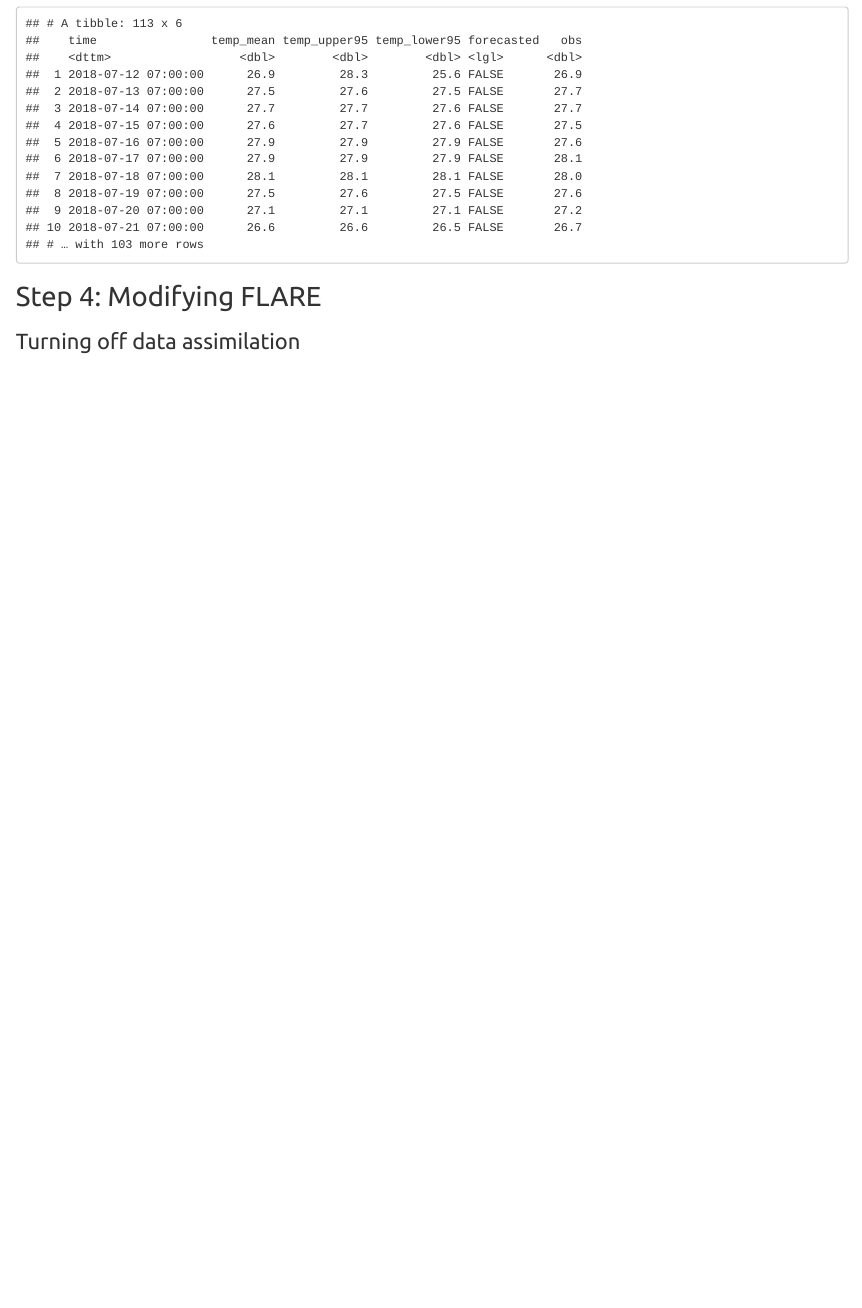
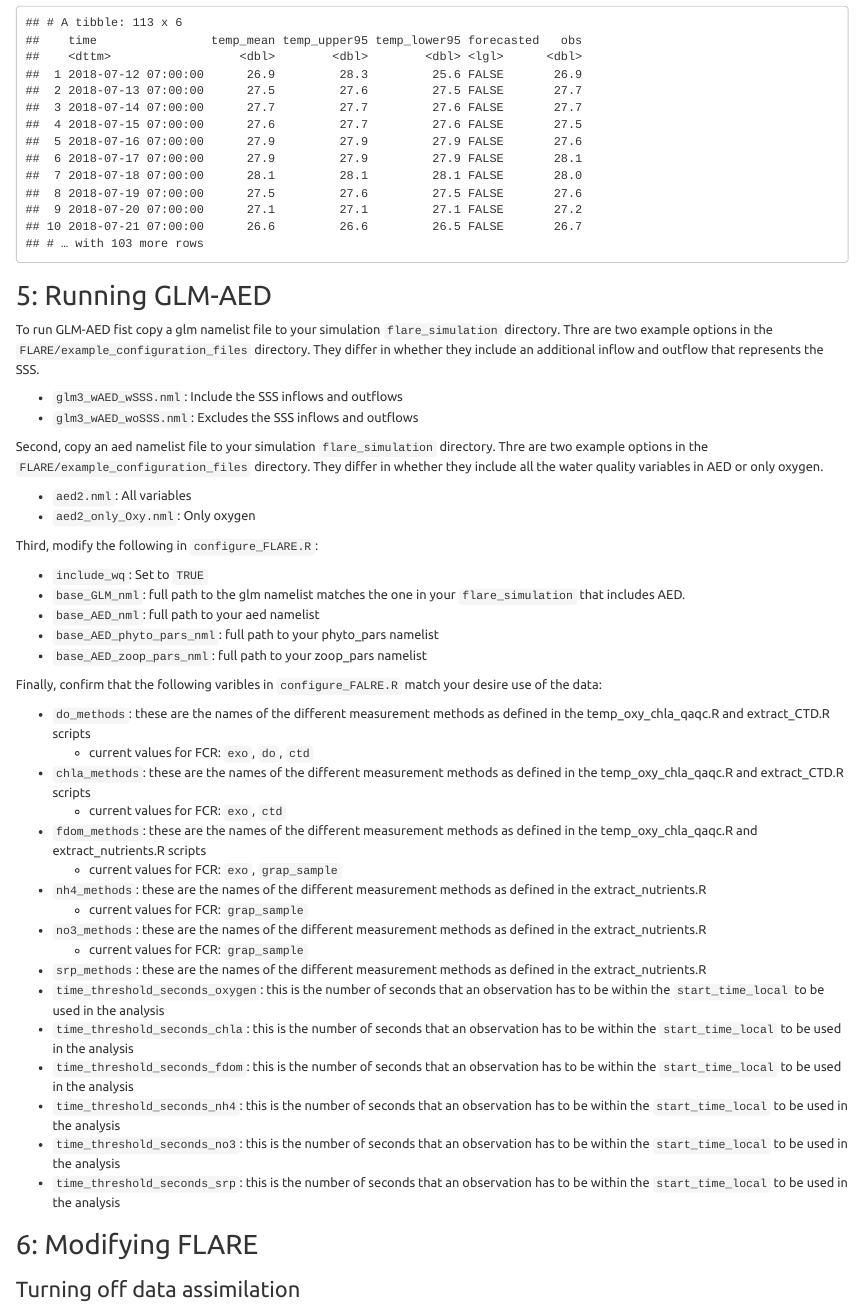
Before and after one commit to CareyLabVT/FLARE_users_guide, an R Markdown document (flare_users_guide.Rmd): the page in a window 1100 px wide, from 10940 px down before the commit and from 10960 px down after it, so that both start at the same text. The pictures show the output file flare_users_guide.html that the author committed with the source, opened offline.

Commit message:
adding glm aed

````diff
--- a/flare_users_guide.Rmd
+++ b/flare_users_guide.Rmd
@@ -377,7 +377,67 @@ d <- tibble(time = t,
 d
 ```
 
-## Step 4: Modifying FLARE
+## 5: Running GLM-AED
+
+To run GLM-AED fist copy a glm namelist file to your simulation `flare_simulation`
+directory.  Thre are two example options in the
+`FLARE/example_configuration_files` directory. They differ in whether they
+include an additional inflow and outflow that represents the SSS.
+
+* `glm3_wAED_wSSS.nml`: Include the SSS inflows and outflows
+* `glm3_wAED_woSSS.nml`: Excludes the SSS inflows and outflows
+
+Second, copy an aed namelist file to your simulation `flare_simulation`
+directory.  Thre are two example options in the
+`FLARE/example_configuration_files` directory. They differ in whether they
+include all the water quality variables in AED or only oxygen.
+
+* `aed2.nml`: All variables
+* `aed2_only_Oxy.nml`: Only oxygen
+
+Third, modify the following in `configure_FLARE.R`:
+
+* `include_wq`: Set to `TRUE`
+* `base_GLM_nml`: full path to the glm namelist matches the one in your
+`flare_simulation` that includes AED.
+* `base_AED_nml`: full path to your aed namelist
+* `base_AED_phyto_pars_nml`: full path to your phyto_pars namelist
+* `base_AED_zoop_pars_nml`: full path to your zoop_pars namelist
+
+Finally, confirm that the following varibles in `configure_FALRE.R` match your desire
+use of the data:
+
+* `do_methods`: these are the names of the different measurement methods as
+  defined in the temp_oxy_chla_qaqc.R and extract_CTD.R scripts
+    * current values for FCR: `exo`, `do`, `ctd`
+* `chla_methods`: these are the names of the different measurement methods as
+  defined in the temp_oxy_chla_qaqc.R and extract_CTD.R scripts
+    * current values for FCR: `exo`, `ctd`
+* `fdom_methods`: these are the names of the different measurement methods as
+  defined in the temp_oxy_chla_qaqc.R and extract_nutrients.R scripts
+    * current values for FCR: `exo`, `grap_sample`
+* `nh4_methods`: these are the names of the different measurement methods as
+  defined in the extract_nutrients.R
+    * current values for FCR: `grap_sample`
+* `no3_methods`: these are the names of the different measurement methods as
+  defined in the extract_nutrients.R
+   * current values for FCR: `grap_sample`
+* `srp_methods`: these are the names of the different measurement methods as
+  defined in the extract_nutrients.R
+* `time_threshold_seconds_oxygen`: this is the number of seconds that an observation
+  has to be within the `start_time_local` to be used in the analysis
+* `time_threshold_seconds_chla`: this is the number of seconds that an observation
+  has to be within the `start_time_local` to be used in the analysis
+* `time_threshold_seconds_fdom`: this is the number of seconds that an observation
+  has to be within the `start_time_local` to be used in the analysis
+* `time_threshold_seconds_nh4`: this is the number of seconds that an observation
+  has to be within the `start_time_local` to be used in the analysis
+* `time_threshold_seconds_no3`: this is the number of seconds that an observation
+  has to be within the `start_time_local` to be used in the analysis
+* `time_threshold_seconds_srp`: this is the number of seconds that an observation
+  has to be within the `start_time_local` to be used in the analysis
+
+## 6: Modifying FLARE
 
 ### Turning off data assimilation
 
````
Also changed, not shown: flare_users_guide.html, flare_users_guide.md, flare_users_guide.Rmd (36 more changed lines).
